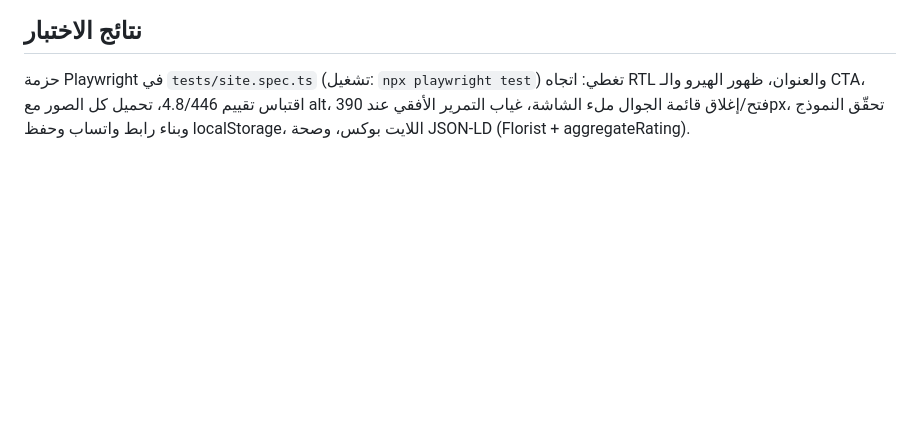
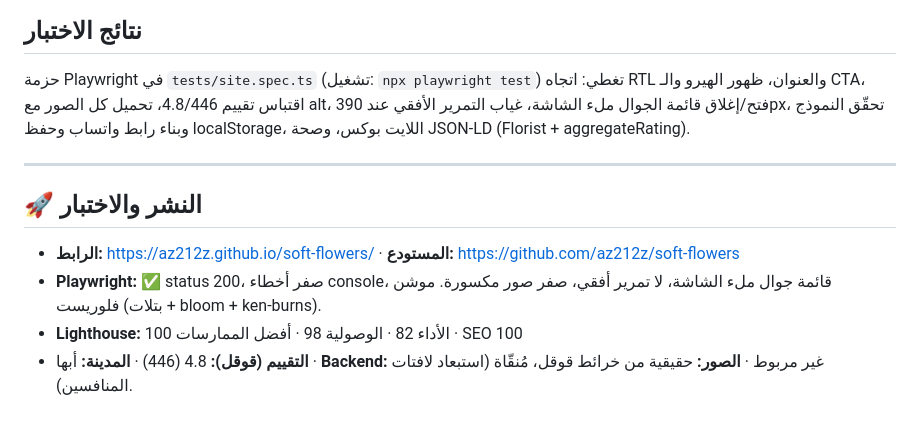
Before and after one commit to az212z/soft-flowers, a Markdown page: README.md, the part around the change. GitHub-like rendering; blank space fills up the shorter version.

Commit message:
Add deploy + QA results to README

```diff
--- a/README.md
+++ b/README.md
@@ -36,3 +36,10 @@ python3 -m http.server 8080
 
 ## نتائج الاختبار
 حزمة Playwright في `tests/site.spec.ts` (تشغيل: `npx playwright test`) تغطي: اتجاه RTL والعنوان، ظهور الهيرو والـ CTA، اقتباس تقييم 4.8/446، تحميل كل الصور مع alt، فتح/إغلاق قائمة الجوال ملء الشاشة، غياب التمرير الأفقي عند 390px، تحقّق النموذج وبناء رابط واتساب وحفظ localStorage، اللايت بوكس، وصحة JSON-LD (Florist + aggregateRating).
+
+---
+## 🚀 النشر والاختبار
+- **الرابط:** https://az212z.github.io/soft-flowers/ · **المستودع:** https://github.com/az212z/soft-flowers
+- **Playwright:** ✅ status 200، صفر أخطاء console، قائمة جوال ملء الشاشة، لا تمرير أفقي، صفر صور مكسورة. موشن فلوريست (بتلات + bloom + ken-burns).
+- **Lighthouse:** الأداء 82 · الوصولية 98 · أفضل الممارسات 100 · SEO 100
+- **التقييم (قوقل):** 4.8 (446) · **المدينة:** أبها · **Backend:** غير مربوط · **الصور:** حقيقية من خرائط قوقل، مُنقّاة (استبعاد لافتات المنافسين).
```
